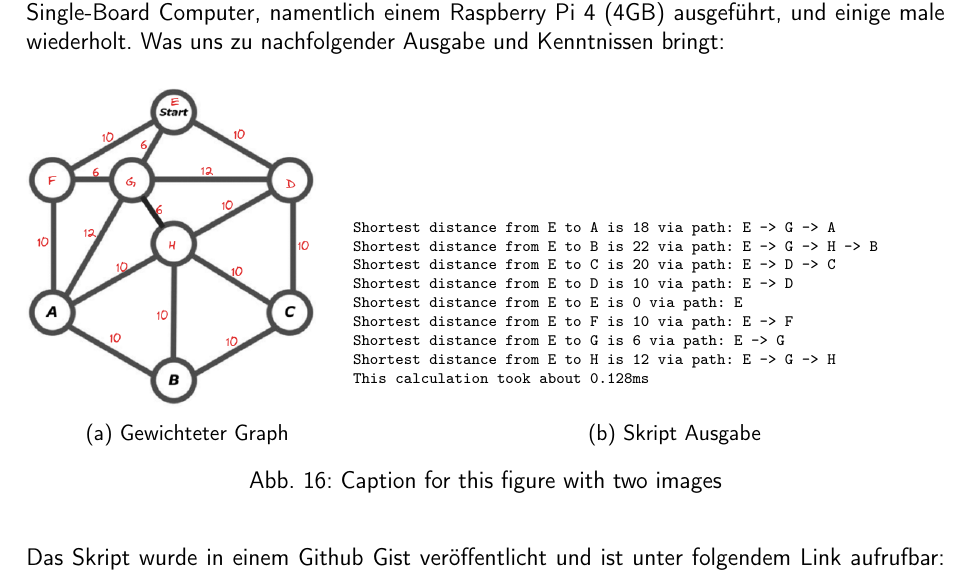
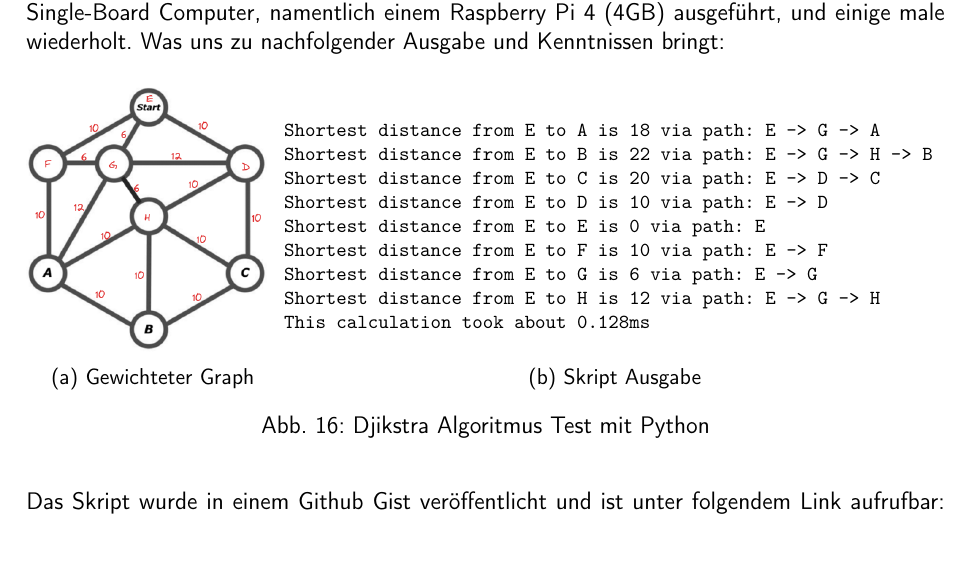
Before and after one commit to ameyer3/hslu-pren-1, a LaTeX document (main.tex, which reads parts/08-prototypen.tex): part of page 54 of 76, cut so that both start at the same text, the shorter picture padded with empty space. Compiled offline with XeLaTeX.

Commit message:
Changes from Overleaf

```diff
--- a/parts/08-prototypen.tex
+++ b/parts/08-prototypen.tex
@@ -11,13 +11,13 @@ Da es nur 8 Knoten im Graph gibt, wurde von Anfang an vermutet, dass die Geschwi
 Um zu überprüfen, dass diese These stimmt, wurde ein traditioneller Dijkstra Algorithmus in Python implementiert. Dabei wurde von einem Knoten den kürzesten Weg zu allen anderen Knoten im vorgegebenen Graphen berechnet. währenddessen wurde die Zeit für die Berechnungen gestoppt. Um Hardware Einflüsse zu minimieren, wurde dieses Skript auch auf einem Single-Board Computer, namentlich einem Raspberry Pi 4 (4GB) ausgeführt, und einige male wiederholt. Was uns zu nachfolgender Ausgabe und Kenntnissen bringt:
 
 \begin{figure}[H]
-\begin{subfigure}{0.35\textwidth}
-\includegraphics[width=0.9\linewidth]{img/graph_with_weighted_edges.png}
+\begin{subfigure}{0.275\textwidth}
+\includegraphics[width=0.95\linewidth]{img/graph_with_weighted_edges.png}
 \caption{Gewichteter Graph}
 \label{fig:weighted-graph}
 \end{subfigure}
-\begin{subfigure}{0.7\textwidth}
-\begin{scriptsize}
+\begin{subfigure}{0.720\textwidth}
+\begin{footnotesize}
 \begin{verbatim}
 Shortest distance from E to A is 18 via path: E -> G -> A
 Shortest distance from E to B is 22 via path: E -> G -> H -> B
@@ -29,12 +29,12 @@ Shortest distance from E to G is 6 via path: E -> G
 Shortest distance from E to H is 12 via path: E -> G -> H
 This calculation took about 0.128ms
 \end{verbatim}
-\end{scriptsize}
+\end{footnotesize}
 \caption{Skript Ausgabe}
 \label{fig:djikstra-test-skript-output}
 \end{subfigure}
 
-\caption{Caption for this figure with two images}
+\caption{Djikstra Algoritmus Test mit Python}
 \label{fig:image2}
 \end{figure}
 
```
